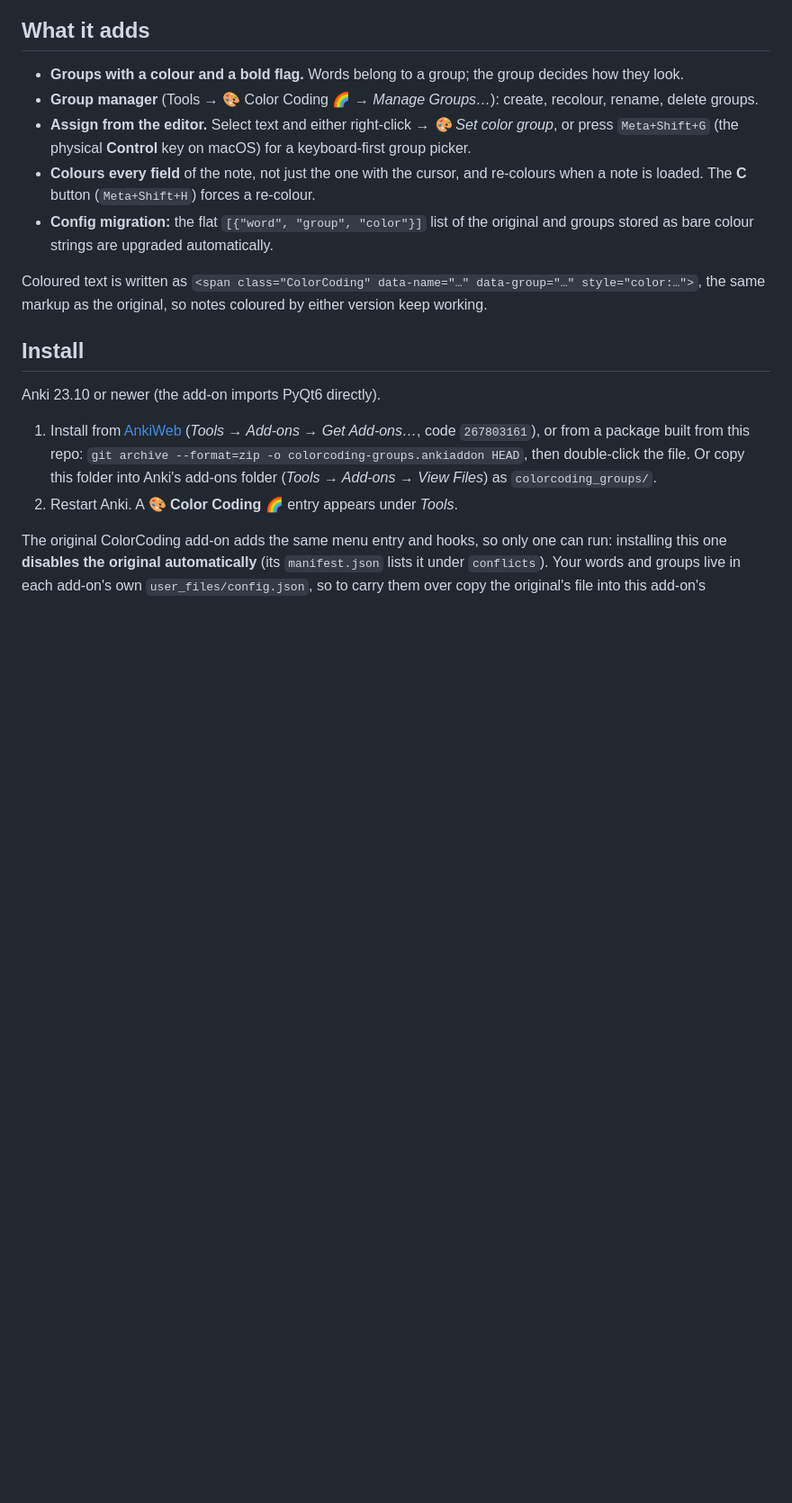
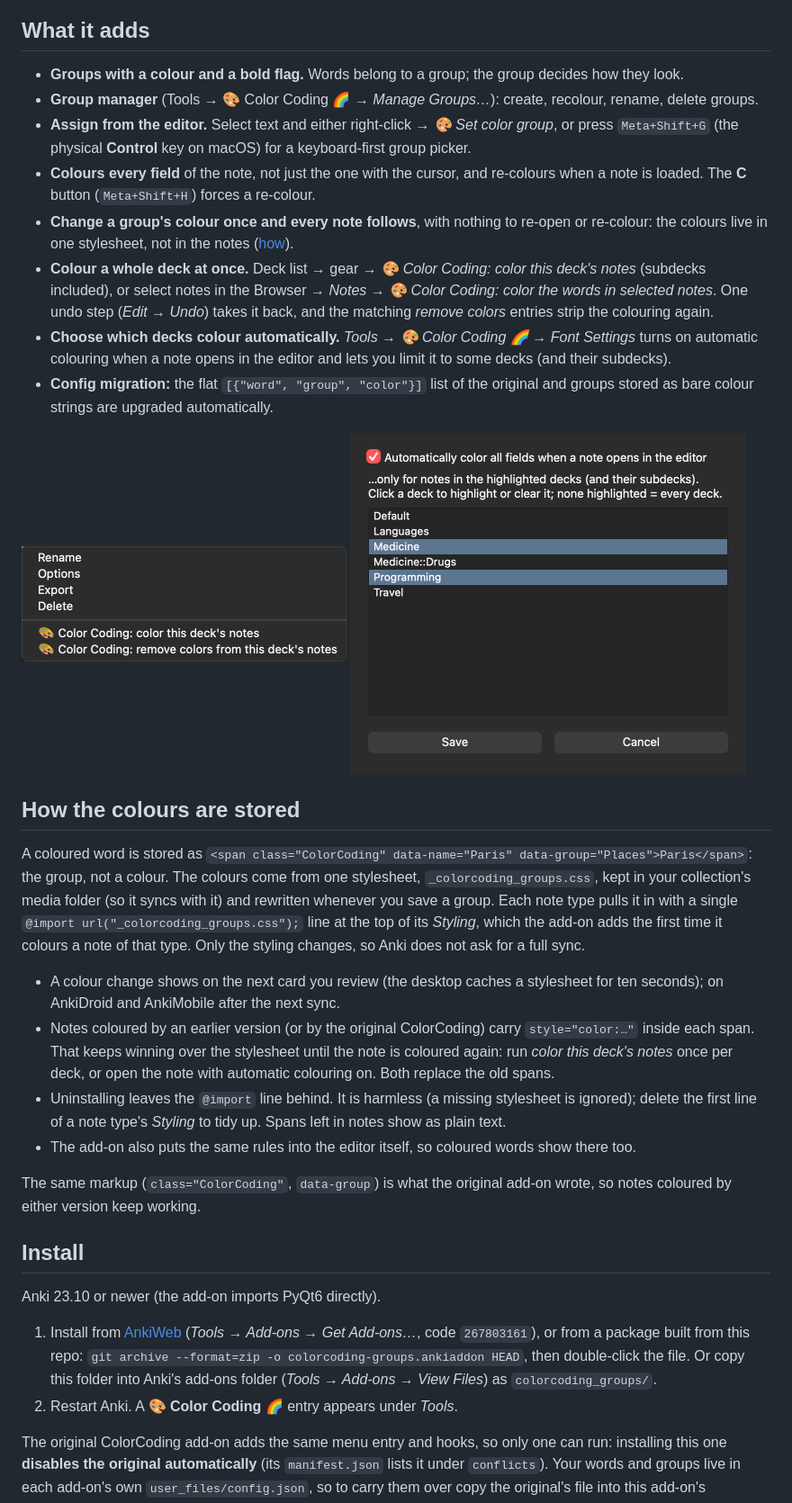
Before and after one commit to pointtonull/anki-colorcoding-groups, a Markdown page: README.md, the part around one of its changes. Shown at 90% size. GitHub-like rendering; pictures changed too: docs/screenshots/deck-menu.png (added), docs/screenshots/settings-decks.png (added); blank space fills up the shorter version.

```diff
--- a/README.md
+++ b/README.md
@@ -39,11 +39,38 @@ re-colours; **G** opens the group picker.*
   `Meta+Shift+G` (the physical **Control** key on macOS) for a keyboard-first group picker.
 - **Colours every field** of the note, not just the one with the cursor, and re-colours when a note is loaded.
   The **C** button (`Meta+Shift+H`) forces a re-colour.
+- **Change a group's colour once and every note follows**, with nothing to re-open or re-colour: the colours live
+  in one stylesheet, not in the notes ([how](#how-the-colours-are-stored)).
+- **Colour a whole deck at once.** Deck list → gear → *🎨 Color Coding: color this deck's notes* (subdecks included), or
+  select notes in the Browser → *Notes → 🎨 Color Coding: color the words in selected notes*. One undo step
+  (*Edit → Undo*) takes it back, and the matching *remove colors* entries strip the colouring again.
+- **Choose which decks colour automatically.** *Tools → 🎨 Color Coding 🌈 → Font Settings* turns on automatic colouring
+  when a note opens in the editor and lets you limit it to some decks (and their subdecks).
 - **Config migration:** the flat `[{"word", "group", "color"}]` list of the original and groups stored as bare
   colour strings are upgraded automatically.
 
-Coloured text is written as `<span class="ColorCoding" data-name="…" data-group="…" style="color:…">`, the same
-markup as the original, so notes coloured by either version keep working.
+<img src="docs/screenshots/deck-menu.png" width="361" alt="The deck list's gear menu with two Color Coding entries">
+<img src="docs/screenshots/settings-decks.png" width="440" alt="Settings: automatic colouring, limited to the highlighted decks">
+
+## How the colours are stored
+
+A coloured word is stored as `<span class="ColorCoding" data-name="Paris" data-group="Places">Paris</span>`: the
+group, not a colour. The colours come from one stylesheet, `_colorcoding_groups.css`, kept in your collection's media
+folder (so it syncs with it) and rewritten whenever you save a group. Each note type pulls it in with a single
+`@import url("_colorcoding_groups.css");` line at the top of its *Styling*, which the add-on adds the first time
+it colours a note of that type. Only the styling changes, so Anki does not ask for a full sync.
+
+- A colour change shows on the next card you review (the desktop caches a stylesheet for ten seconds); on AnkiDroid
+  and AnkiMobile after the next sync.
+- Notes coloured by an earlier version (or by the original ColorCoding) carry `style="color:…"` inside each span. That
+  keeps winning over the stylesheet until the note is coloured again: run *color this deck's notes* once per deck, or
+  open the note with automatic colouring on. Both replace the old spans.
+- Uninstalling leaves the `@import` line behind. It is harmless (a missing stylesheet is ignored); delete the first
+  line of a note type's *Styling* to tidy up. Spans left in notes show as plain text.
+- The add-on also puts the same rules into the editor itself, so coloured words show there too.
+
+The same markup (`class="ColorCoding"`, `data-group`) is what the original add-on wrote, so notes coloured by either
+version keep working.
 
 ## Install
 
```
Also changed, not shown: other parts of README.md (+9 -0 lines), CLAUDE.md (+47 -16 lines), 12 other files.
